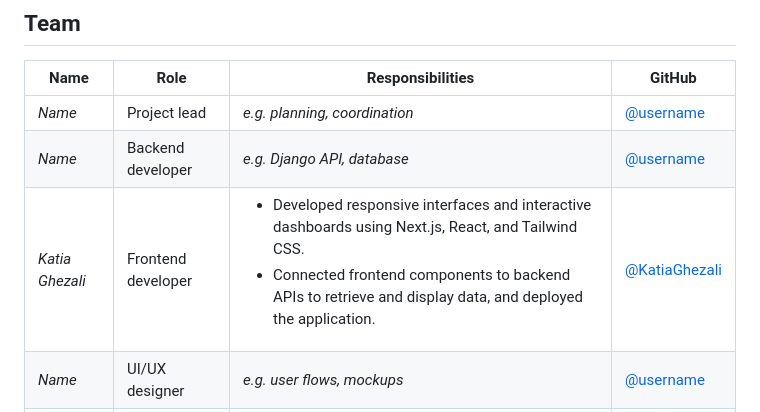
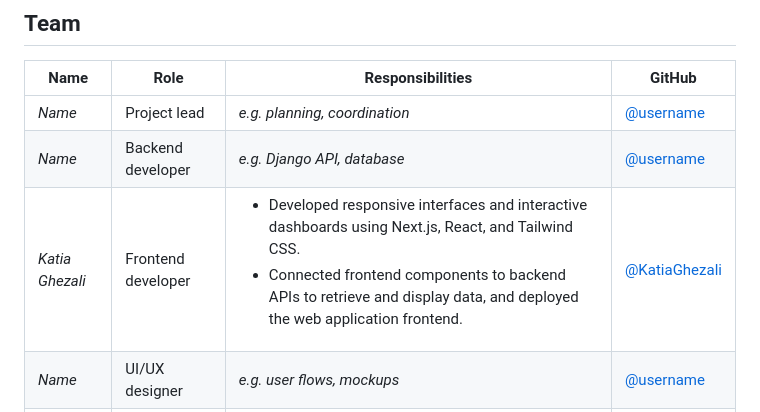
Before and after one commit to meriemchebab/Rahati, a Markdown page: README.md, the part around the change. Rendered like a GitHub page.

Commit message:
Clarify frontend developer responsibilities in README
Updated the description of the frontend developer role to specify deployment of the web application frontend.

```diff
--- a/README.md
+++ b/README.md
@@ -859,7 +859,7 @@ Suggested build order (each item depends on the earlier ones):
 |---|---|---|---|
 | _Name_ | Project lead | _e.g. planning, coordination_ | [@username](https://github.com/username) |
 | _Name_ | Backend developer | _e.g. Django API, database_ | [@username](https://github.com/username) |
-| _Katia Ghezali_ | Frontend developer | <ul><li> Developed responsive interfaces and interactive dashboards using Next.js, React, and Tailwind CSS.</li> <li> Connected frontend components to backend APIs to retrieve and display data, and deployed the application.</li></ul> | [@KatiaGhezali](https://github.com/KatiaGhezali) |
+| _Katia Ghezali_ | Frontend developer | <ul><li> Developed responsive interfaces and interactive dashboards using Next.js, React, and Tailwind CSS.</li> <li> Connected frontend components to backend APIs to retrieve and display data, and deployed the web application frontend.</li></ul> | [@KatiaGhezali](https://github.com/KatiaGhezali) |
 | _Name_ | UI/UX designer | _e.g. user flows, mockups_ | [@username](https://github.com/username) |
 | _Name_ | Research & data | _e.g. survey, literature review_ | [@username](https://github.com/username) |
 
```
